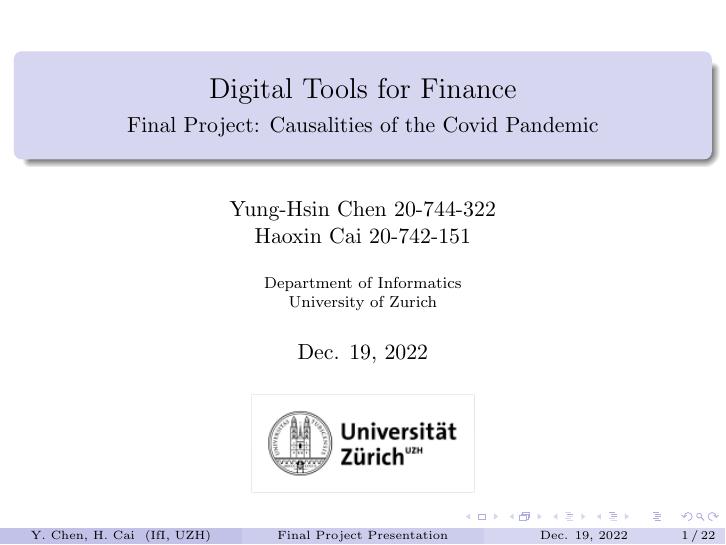
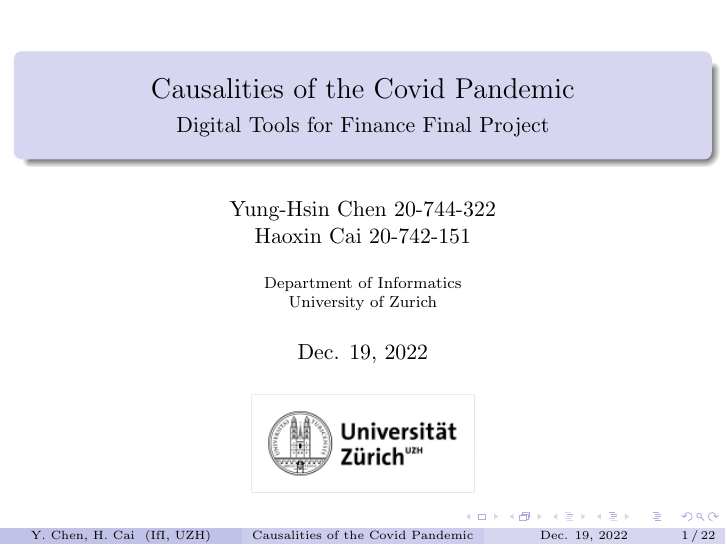
Before and after one commit to Yung-Hsin-Chen/Causalities-of-Covid-Pandemics, LaTeX slides (final_project/reports/presentation/presentation.tex): page 1 of 22. Compiled offline with pdfLaTeX.

Commit message:
presentation title and README

```diff
--- a/final_project/reports/presentation/presentation.tex
+++ b/final_project/reports/presentation/presentation.tex
@@ -15,8 +15,8 @@
         \tableofcontents[currentsection]
     \end{frame} }
 
-\title[Final Project Presentation]{Digital Tools for Finance}
-\subtitle{Final Project: Causalities of the Covid Pandemic}
+\title[Causalities of the Covid Pandemic]{Causalities of the Covid Pandemic}
+\subtitle{Digital Tools for Finance Final Project}
 \author[Y. Chen, H. Cai]{Yung-Hsin Chen 20-744-322
 \\ Haoxin Cai 20-742-151}
 \institute[IfI, UZH]{Department of Informatics\\University of Zurich}
```
Also changed, not shown: final_project/README.md, final_project/reports/presentation/presentation.pdf.
